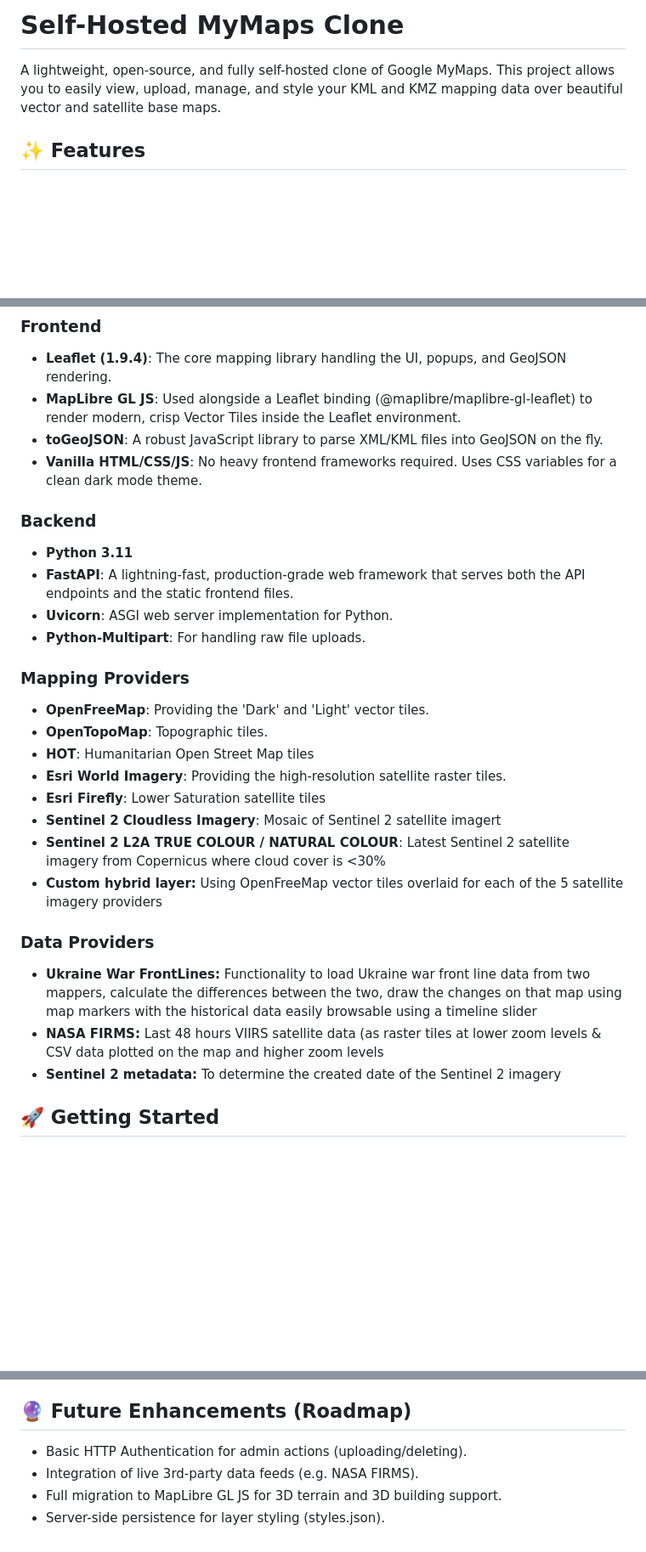
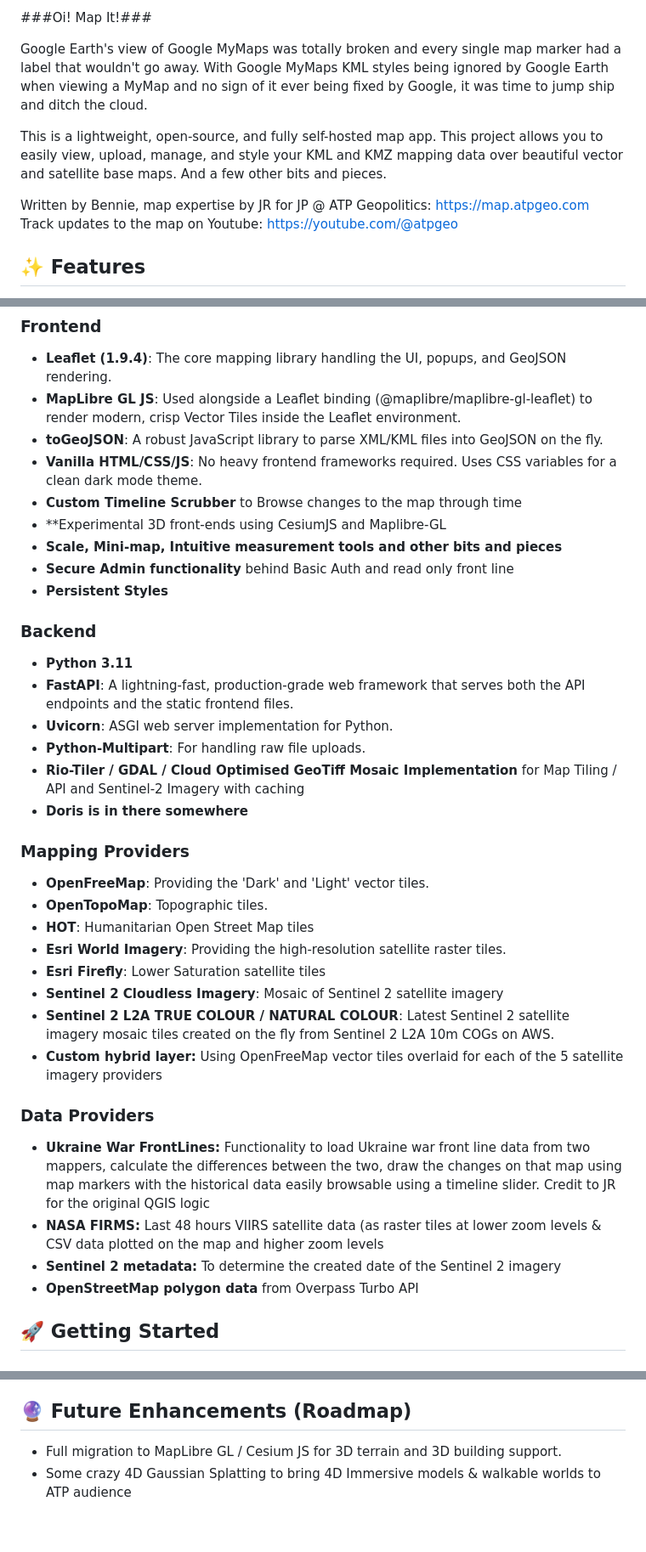
Before and after one commit to Benniepie/GoogleNerfed, a Markdown page: README.md, 3 parts joined by grey strips. Shown at 85% size. GitHub-like rendering; blank space fills up the shorter version.

Commit message:
Revise README with new project name and features
Updated project name and enhanced feature descriptions in the README.

```diff
--- a/README.md
+++ b/README.md
@@ -1,6 +1,12 @@
-# **Self-Hosted MyMaps Clone**
+###Oi! Map It!###
 
-A lightweight, open-source, and fully self-hosted clone of Google MyMaps. This project allows you to easily view, upload, manage, and style your KML and KMZ mapping data over beautiful vector and satellite base maps.
+Google Earth's view of Google MyMaps was totally broken and every single map marker had a label that wouldn't go away. With Google MyMaps KML styles being ignored by Google Earth when viewing a MyMap and no sign of it ever being fixed by Google, it was time to jump ship and ditch the cloud.
+
+This is a lightweight, open-source, and fully self-hosted map app. This project allows you to easily view, upload, manage, and style your KML and KMZ mapping data over beautiful vector and satellite base maps. And a few other bits and pieces.
+
+Written by Bennie, map expertise by JR for JP @ ATP Geopolitics: https://map.atpgeo.com
+Track updates to the map on Youtube: https://youtube.com/@atpgeo
+
 
 ## **✨ Features**
 
@@ -20,6 +26,11 @@ A lightweight, open-source, and fully self-hosted clone of Google MyMaps. This p
 * **MapLibre GL JS**: Used alongside a Leaflet binding (@maplibre/maplibre-gl-leaflet) to render modern, crisp Vector Tiles inside the Leaflet environment.
 * **toGeoJSON**: A robust JavaScript library to parse XML/KML files into GeoJSON on the fly.
 * **Vanilla HTML/CSS/JS**: No heavy frontend frameworks required. Uses CSS variables for a clean dark mode theme.
+* **Custom Timeline Scrubber** to Browse changes to the map through time
+* **Experimental 3D front-ends using CesiumJS and Maplibre-GL
+* **Scale, Mini-map, Intuitive measurement tools and other bits and pieces**
+* **Secure Admin functionality** behind Basic Auth and read only front line
+* **Persistent Styles**
 
 ### **Backend**
 
@@ -27,6 +38,9 @@ A lightweight, open-source, and fully self-hosted clone of Google MyMaps. This p
 * **FastAPI**: A lightning-fast, production-grade web framework that serves both the API endpoints and the static frontend files.
 * **Uvicorn**: ASGI web server implementation for Python.
 * **Python-Multipart**: For handling raw file uploads.
+* **Rio-Tiler / GDAL / Cloud Optimised GeoTiff Mosaic Implementation** for Map Tiling / API and Sentinel-2 Imagery with caching
+* **Doris is in there somewhere**
+
 
 ### **Mapping Providers**
 
@@ -35,14 +49,16 @@ A lightweight, open-source, and fully self-hosted clone of Google MyMaps. This p
 * **HOT**: Humanitarian Open Street Map tiles
 * **Esri World Imagery**: Providing the high-resolution satellite raster tiles.
 * **Esri Firefly**: Lower Saturation satellite tiles
-* **Sentinel 2 Cloudless Imagery**: Mosaic of Sentinel 2 satellite imagert
-* **Sentinel 2 L2A TRUE COLOUR / NATURAL COLOUR**: Latest Sentinel 2 satellite imagery from Copernicus where cloud cover is <30%
+* **Sentinel 2 Cloudless Imagery**: Mosaic of Sentinel 2 satellite imagery
+* **Sentinel 2 L2A TRUE COLOUR / NATURAL COLOUR**: Latest Sentinel 2 satellite imagery mosaic tiles created on the fly from Sentinel 2 L2A 10m COGs on AWS.
 * **Custom hybrid layer:** Using OpenFreeMap vector tiles overlaid for each of the 5 satellite imagery providers
 
+
 ### **Data Providers**
-* **Ukraine War FrontLines:** Functionality to load Ukraine war front line data from two mappers, calculate the differences between the two, draw the changes on that map using map markers with the historical data easily browsable using a timeline slider
+* **Ukraine War FrontLines:** Functionality to load Ukraine war front line data from two mappers, calculate the differences between the two, draw the changes on that map using map markers with the historical data easily browsable using a timeline slider. Credit to JR for the original QGIS logic
 * **NASA FIRMS:** Last 48 hours VIIRS satellite data (as raster tiles at lower zoom levels & CSV data plotted on the map and higher zoom levels
 * **Sentinel 2 metadata:** To determine the created date of the Sentinel 2 imagery
+* **OpenStreetMap polygon data** from Overpass Turbo API
 
 ## **🚀 Getting Started**
 
@@ -81,7 +97,5 @@ A lightweight, open-source, and fully self-hosted clone of Google MyMaps. This p
 
 ## **🔮 Future Enhancements (Roadmap)**
 
-* Basic HTTP Authentication for admin actions (uploading/deleting).
-* Integration of live 3rd-party data feeds (e.g. NASA FIRMS).
-* Full migration to MapLibre GL JS for 3D terrain and 3D building support.
-* Server-side persistence for layer styling (styles.json).
+* Full migration to MapLibre GL / Cesium JS for 3D terrain and 3D building support.
+* Some crazy 4D Gaussian Splatting to bring 4D Immersive models & walkable worlds to ATP audience
```
